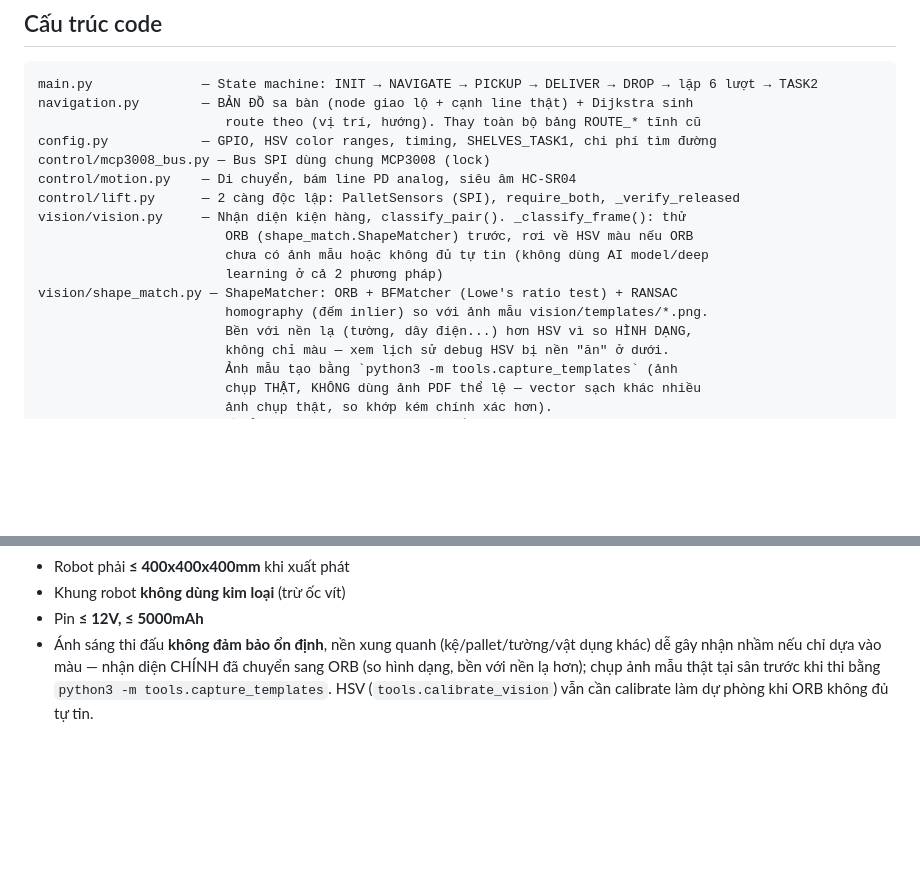
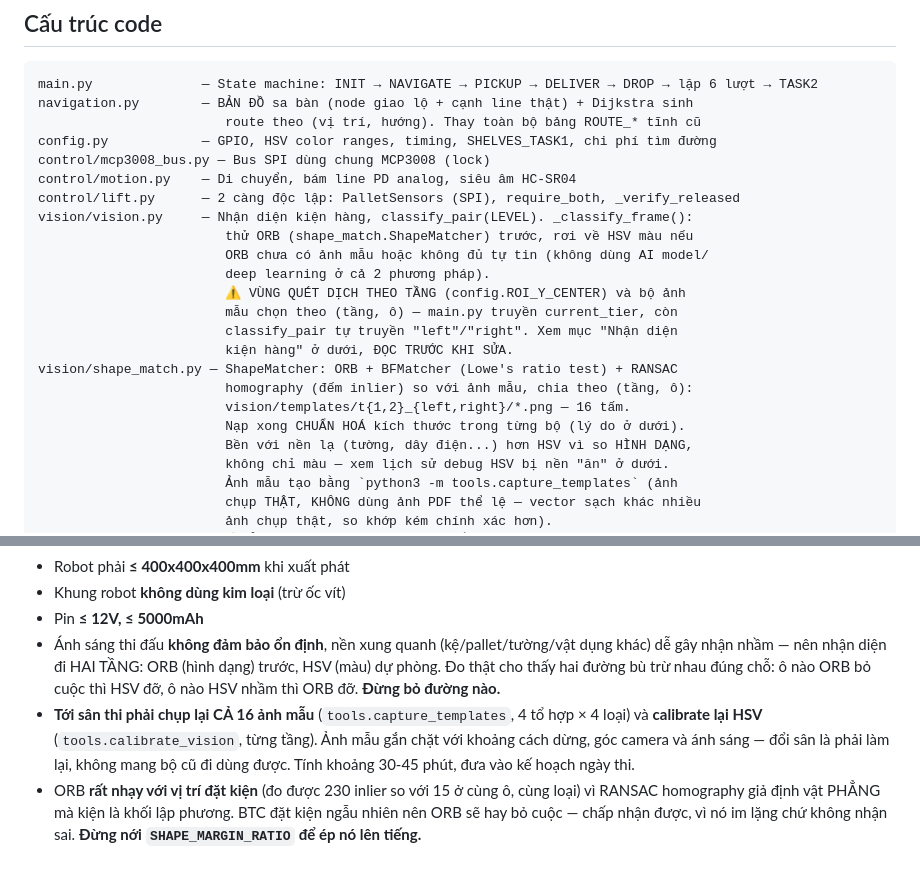
Before and after one commit to TuanBuiDucVolsu/Robocon-BCIT, a Markdown page: CLAUDE.md, 2 parts joined by grey strips. Drawn GitHub-style; blank space fills up the shorter version.

```diff
--- a/CLAUDE.md
+++ b/CLAUDE.md
@@ -87,12 +87,18 @@ config.py            — GPIO, HSV color ranges, timing, SHELVES_TASK1, chi phí
 control/mcp3008_bus.py — Bus SPI dùng chung MCP3008 (lock)
 control/motion.py    — Di chuyển, bám line PD analog, siêu âm HC-SR04
 control/lift.py      — 2 càng độc lập: PalletSensors (SPI), require_both, _verify_released
-vision/vision.py     — Nhận diện kiện hàng, classify_pair(). _classify_frame(): thử
-                        ORB (shape_match.ShapeMatcher) trước, rơi về HSV màu nếu ORB
-                        chưa có ảnh mẫu hoặc không đủ tự tin (không dùng AI model/deep
-                        learning ở cả 2 phương pháp)
+vision/vision.py     — Nhận diện kiện hàng, classify_pair(LEVEL). _classify_frame():
+                        thử ORB (shape_match.ShapeMatcher) trước, rơi về HSV màu nếu
+                        ORB chưa có ảnh mẫu hoặc không đủ tự tin (không dùng AI model/
+                        deep learning ở cả 2 phương pháp).
+                        ⚠️ VÙNG QUÉT DỊCH THEO TẦNG (config.ROI_Y_CENTER) và bộ ảnh
+                        mẫu chọn theo (tầng, ô) — main.py truyền current_tier, còn
+                        classify_pair tự truyền "left"/"right". Xem mục "Nhận diện
+                        kiện hàng" ở dưới, ĐỌC TRƯỚC KHI SỬA.
 vision/shape_match.py — ShapeMatcher: ORB + BFMatcher (Lowe's ratio test) + RANSAC
-                        homography (đếm inlier) so với ảnh mẫu vision/templates/*.png.
+                        homography (đếm inlier) so với ảnh mẫu, chia theo (tầng, ô):
+                        vision/templates/t{1,2}_{left,right}/*.png — 16 tấm.
+                        Nạp xong CHUẨN HOÁ kích thước trong từng bộ (lý do ở dưới).
                         Bền với nền lạ (tường, dây điện...) hơn HSV vì so HÌNH DẠNG,
                         không chỉ màu — xem lịch sử debug HSV bị nền "ăn" ở dưới.
                         Ảnh mẫu tạo bằng `python3 -m tools.capture_templates` (ảnh
@@ -463,7 +528,14 @@ Phân tích màu HSV (OpenCV), không cần model AI.
 - Khung robot **không dùng kim loại** (trừ ốc vít)
 - Pin **≤ 12V, ≤ 5000mAh**
 - Ánh sáng thi đấu **không đảm bảo ổn định**, nền xung quanh (kệ/pallet/tường/vật
-  dụng khác) dễ gây nhận nhầm nếu chỉ dựa vào màu — nhận diện CHÍNH đã chuyển sang
-  ORB (so hình dạng, bền với nền lạ hơn); chụp ảnh mẫu thật tại sân trước khi thi
-  bằng `python3 -m tools.capture_templates`. HSV (`tools.calibrate_vision`) vẫn cần
-  calibrate làm dự phòng khi ORB không đủ tự tin.
+  dụng khác) dễ gây nhận nhầm — nên nhận diện đi HAI TẦNG: ORB (hình dạng) trước,
+  HSV (màu) dự phòng. Đo thật cho thấy hai đường bù trừ nhau đúng chỗ: ô nào ORB
+  bỏ cuộc thì HSV đỡ, ô nào HSV nhầm thì ORB đỡ. **Đừng bỏ đường nào.**
+- **Tới sân thi phải chụp lại CẢ 16 ảnh mẫu** (`tools.capture_templates`, 4 tổ hợp
+  × 4 loại) và **calibrate lại HSV** (`tools.calibrate_vision`, từng tầng). Ảnh mẫu
+  gắn chặt với khoảng cách dừng, góc camera và ánh sáng — đổi sân là phải làm lại,
+  không mang bộ cũ đi dùng được. Tính khoảng 30-45 phút, đưa vào kế hoạch ngày thi.
+- ORB **rất nhạy với vị trí đặt kiện** (đo được 230 inlier so với 15 ở cùng ô, cùng
+  loại) vì RANSAC homography giả định vật PHẲNG mà kiện là khối lập phương. BTC đặt
+  kiện ngẫu nhiên nên ORB sẽ hay bỏ cuộc — chấp nhận được, vì nó im lặng chứ không
+  nhận sai. **Đừng nới `SHAPE_MARGIN_RATIO` để ép nó lên tiếng.**
```
Also changed, not shown: other parts of CLAUDE.md (+71 -12 lines).
